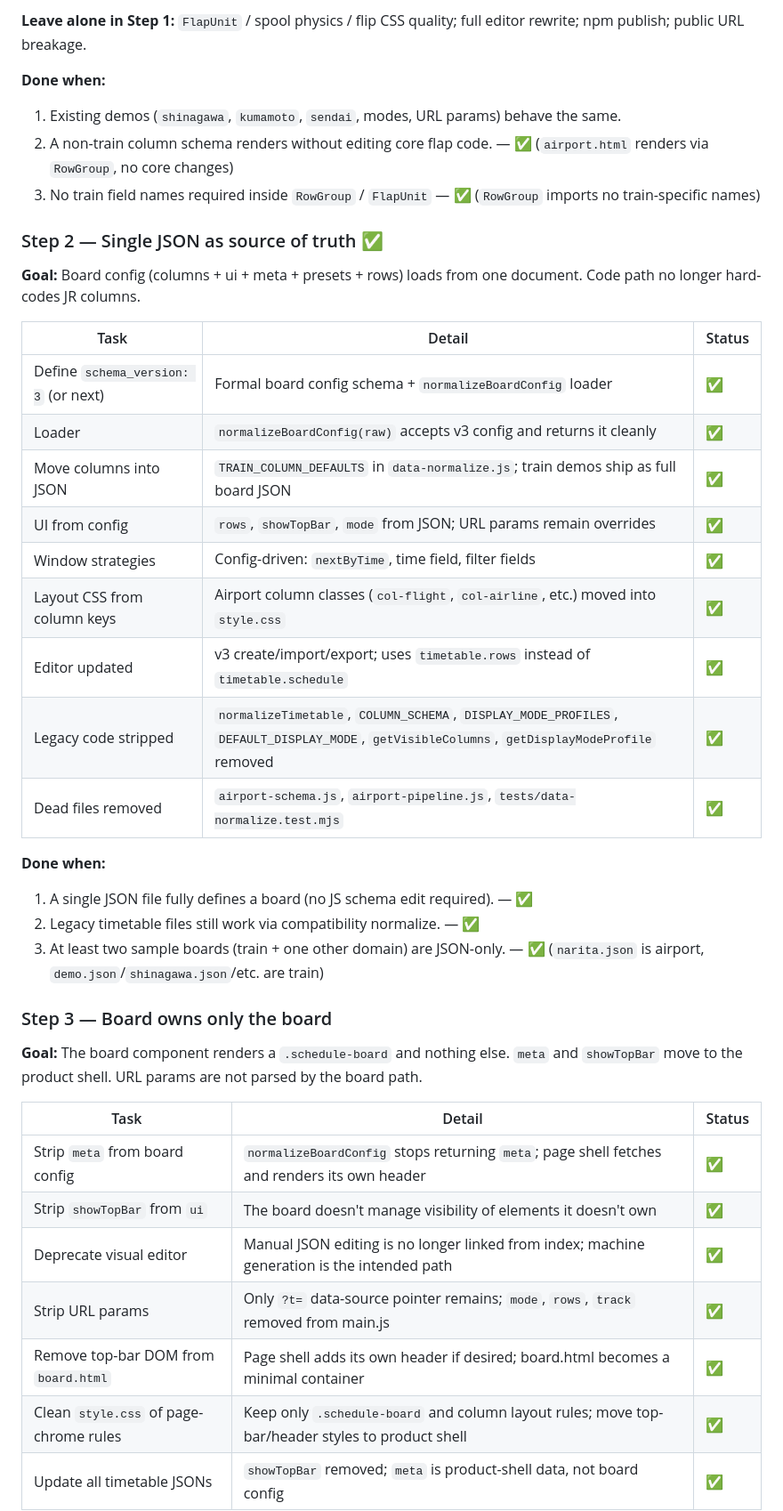
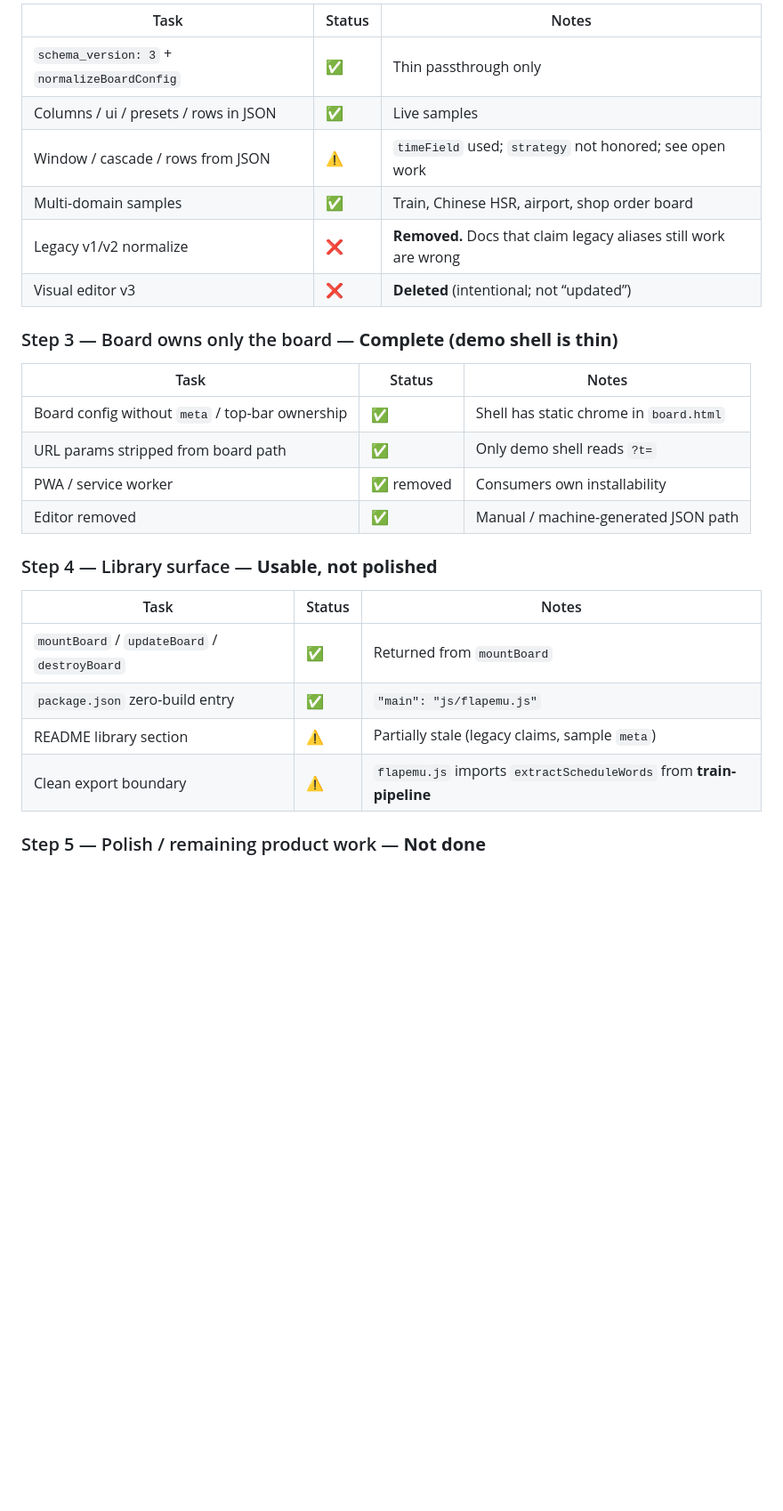
Before and after one commit to tyoubin/flapemu, a Markdown page: Roadmap.md, the part around one of its changes. Shown at 89% size. Drawn GitHub-style; blank space fills up the shorter version.

```diff
--- a/Roadmap.md
+++ b/Roadmap.md
@@ -135,45 +152,30 @@ V3 is live. After Step 3, `meta` and `showTopBar` move to the page shell:
 
-**Leave alone in Step 1:** `FlapUnit` / spool physics / flip CSS quality; full editor rewrite; npm publish; public URL breakage.
+| Task | Status | Notes |
+|------|--------|-------|
+| `schema_version: 3` + `normalizeBoardConfig` | ✅ | Thin passthrough only |
+| Columns / ui / presets / rows in JSON | ✅ | Live samples |
+| Window / cascade / rows from JSON | ⚠️ | `timeField` used; `strategy` not honored; see open work |
+| Multi-domain samples | ✅ | Train, Chinese HSR, airport, shop order board |
+| Legacy v1/v2 normalize | ❌ | **Removed.** Docs that claim legacy aliases still work are wrong |
+| Visual editor v3 | ❌ | **Deleted** (intentional; not “updated”) |
 
-**Done when:**
+### Step 3 — Board owns only the board — **Complete (demo shell is thin)**
 
-1. Existing demos (`shinagawa`, `kumamoto`, `sendai`, modes, URL params) behave the same.
-2. A non-train column schema renders without editing core flap code. — ✅ (`airport.html` renders via `RowGroup`, no core changes)
-3. No train field names required inside `RowGroup` / `FlapUnit` — ✅ (`RowGroup` imports no train-specific names)
+| Task | Status | Notes |
+|------|--------|-------|
+| Board config without `meta` / top-bar ownership | ✅ | Shell has static chrome in `board.html` |
+| URL params stripped from board path | ✅ | Only demo shell reads `?t=` |
+| PWA / service worker | ✅ removed | Consumers own installability |
+| Editor removed | ✅ | Manual / machine-generated JSON path |
 
-### Step 2 — Single JSON as source of truth ✅
+### Step 4 — Library surface — **Usable, not polished**
 
-**Goal:** Board config (columns + ui + meta + presets + rows) loads from one document. Code path no longer hard-codes JR columns.
+| Task | Status | Notes |
+|------|--------|-------|
+| `mountBoard` / `updateBoard` / `destroyBoard` | ✅ | Returned from `mountBoard` |
+| `package.json` zero-build entry | ✅ | `"main": "js/flapemu.js"` |
+| README library section | ⚠️ | Partially stale (legacy claims, sample `meta`) |
+| Clean export boundary | ⚠️ | `flapemu.js` imports `extractScheduleWords` from **train-pipeline** |
 
-| Task | Detail | Status |
-|------|--------|--------|
-| Define `schema_version: 3` (or next) | Formal board config schema + `normalizeBoardConfig` loader | ✅ |
-| Loader | `normalizeBoardConfig(raw)` accepts v3 config and returns it cleanly | ✅ |
-| Move columns into JSON | `TRAIN_COLUMN_DEFAULTS` in `data-normalize.js`; train demos ship as full board JSON | ✅ |
-| UI from config | `rows`, `showTopBar`, `mode` from JSON; URL params remain overrides | ✅ |
-| Window strategies | Config-driven: `nextByTime`, time field, filter fields | ✅ |
-| Layout CSS from column keys | Airport column classes (`col-flight`, `col-airline`, etc.) moved into `style.css` | ✅ |
-| Editor updated | v3 create/import/export; uses `timetable.rows` instead of `timetable.schedule` | ✅ |
-| Legacy code stripped | `normalizeTimetable`, `COLUMN_SCHEMA`, `DISPLAY_MODE_PROFILES`, `DEFAULT_DISPLAY_MODE`, `getVisibleColumns`, `getDisplayModeProfile` removed | ✅ |
-| Dead files removed | `airport-schema.js`, `airport-pipeline.js`, `tests/data-normalize.test.mjs` | ✅ |
+### Step 5 — Polish / remaining product work — **Not done**
 
-**Done when:**
-
-1. A single JSON file fully defines a board (no JS schema edit required). — ✅
-2. Legacy timetable files still work via compatibility normalize. — ✅
-3. At least two sample boards (train + one other domain) are JSON-only. — ✅ (`narita.json` is airport, `demo.json`/`shinagawa.json`/etc. are train)
-
-### Step 3 — Board owns only the board
-
-**Goal:** The board component renders a `.schedule-board` and nothing else. `meta` and `showTopBar` move to the product shell. URL params are not parsed by the board path.
-
-| Task | Detail | Status |
-|------|--------|--------|
-| Strip `meta` from board config | `normalizeBoardConfig` stops returning `meta`; page shell fetches and renders its own header | ✅ |
-| Strip `showTopBar` from `ui` | The board doesn't manage visibility of elements it doesn't own | ✅ |
-| Deprecate visual editor | Manual JSON editing is no longer linked from index; machine generation is the intended path | ✅ |
-| Strip URL params | Only `?t=` data-source pointer remains; `mode`, `rows`, `track` removed from main.js | ✅ |
-| Remove top-bar DOM from `board.html` | Page shell adds its own header if desired; board.html becomes a minimal container | ✅ |
-| Clean `style.css` of page-chrome rules | Keep only `.schedule-board` and column layout rules; move top-bar/header styles to product shell | ✅ |
-| Update all timetable JSONs | `showTopBar` removed; `meta` is product-shell data, not board config | ✅ |
-
```
Also changed, not shown: other parts of Roadmap.md (+207 -86 lines).
